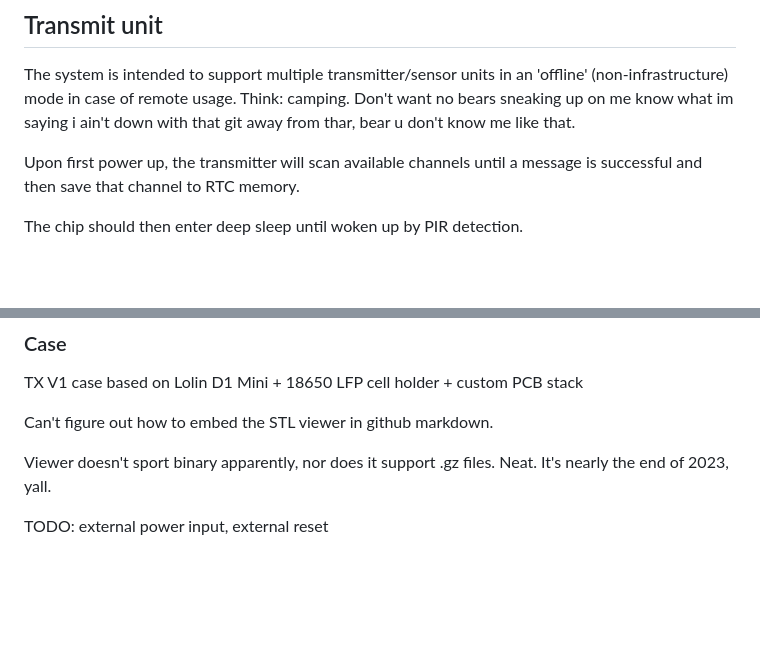
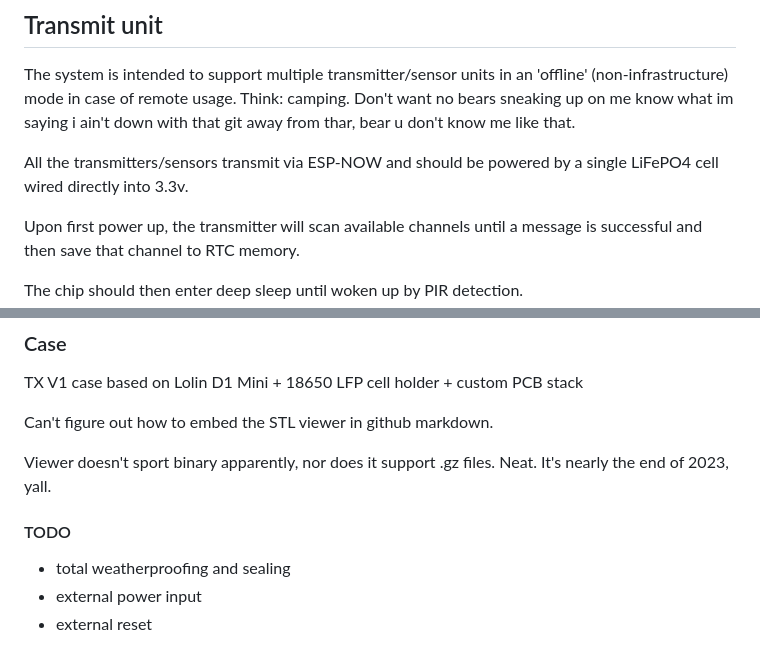
Before and after one commit to goatzillax/esp8266_pir_now, a Markdown page: README.md, 2 parts joined by grey strips. GitHub-like rendering; blank space fills up the shorter version.

Commit message:
Update README.md
yas spleen

```diff
--- a/README.md
+++ b/README.md
@@ -5,6 +5,8 @@ Rework of an older PIR sensor project with updated goals.
 ## Transmit unit
 
 The system is intended to support multiple transmitter/sensor units in an 'offline' (non-infrastructure) mode in case of remote usage.  Think:  camping.  Don't want no bears sneaking up on me know what im saying i ain't down with that git away from thar, bear u don't know me like that.
+
+All the transmitters/sensors transmit via ESP-NOW and should be powered by a single LiFePO4 cell wired directly into 3.3v.
 
 Upon first power up, the transmitter will scan available channels until a message is successful and then save that channel to RTC memory.
 
@@ -109,4 +111,8 @@ Can't figure out how to embed the STL viewer in github markdown.
 
 Viewer doesn't sport binary apparently, nor does it support .gz files.  Neat.  It's nearly the end of 2023, yall.
 
-TODO:  external power input, external reset
+#### TODO
+
+* total weatherproofing and sealing
+* external power input
+* external reset
```
